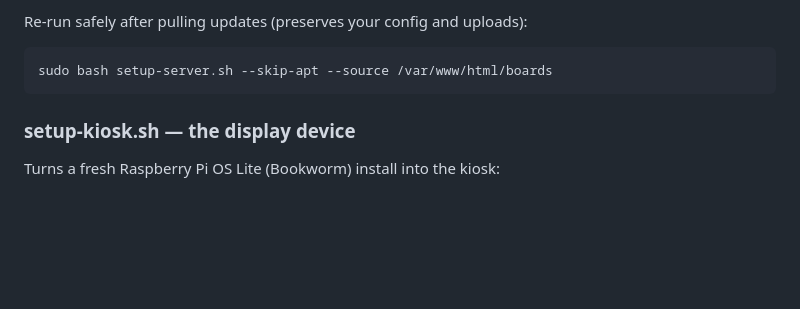
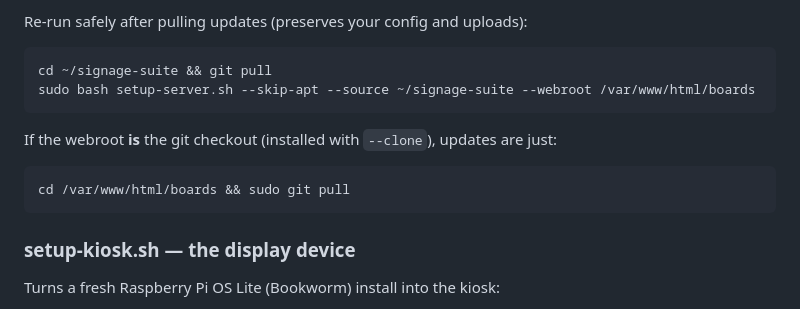
Before and after one commit to veddegre/signage-suite, a Markdown page: README.md, the part around the change. GitHub-like rendering; blank space fills up the shorter version.

Commit message:
Update README.md with enhanced update instructions for signage suite
- Revised the update procedure in README.md to clarify the steps for pulling updates and managing the webroot.
- Added instructions for cases where the webroot is the git checkout, simplifying the update process.

```diff
--- a/README.md
+++ b/README.md
@@ -194,7 +194,12 @@ What it installs and configures:
 
 Re-run safely after pulling updates (preserves your config and uploads):
 
-    sudo bash setup-server.sh --skip-apt --source /var/www/html/boards
+    cd ~/signage-suite && git pull
+    sudo bash setup-server.sh --skip-apt --source ~/signage-suite --webroot /var/www/html/boards
+
+If the webroot **is** the git checkout (installed with `--clone`), updates are just:
+
+    cd /var/www/html/boards && sudo git pull
 
 ### setup-kiosk.sh — the display device
 Turns a fresh Raspberry Pi OS Lite (Bookworm) install into the kiosk:
```
